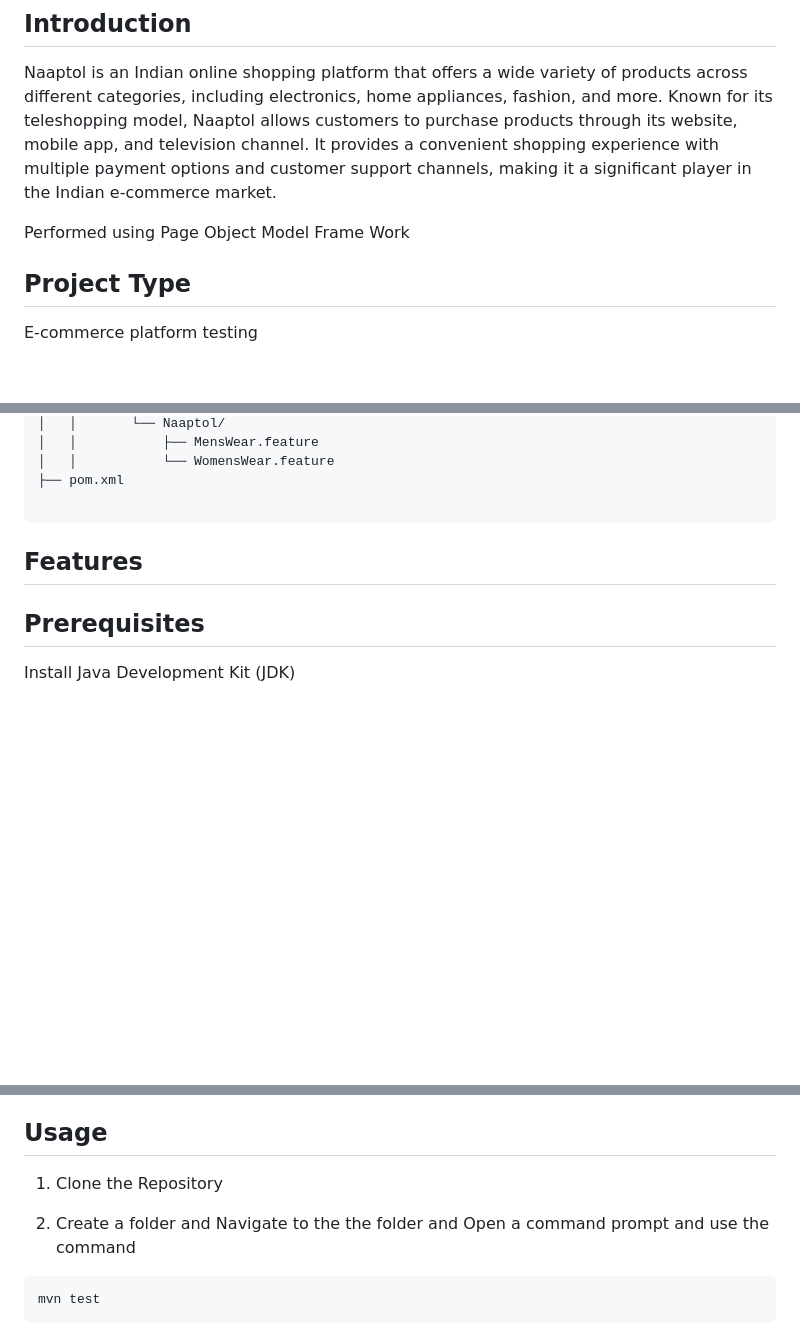
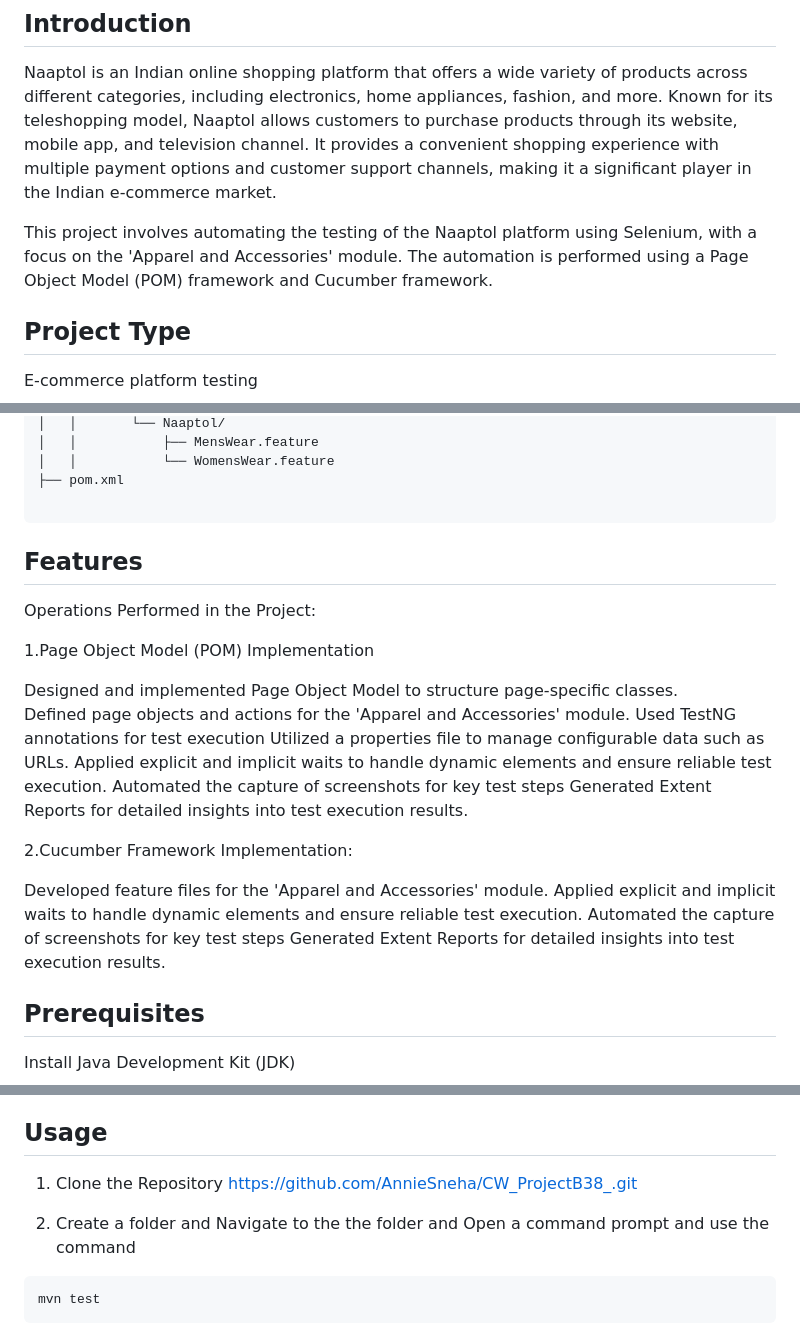
Before and after one commit to AnnieSneha/CW_ProjectB38_, a Markdown page: README.md, 3 parts joined by grey strips. Rendered like a GitHub page; blank space fills up the shorter version.

````diff
--- a/README.md
+++ b/README.md
@@ -4,7 +4,7 @@
 ## Introduction
 Naaptol is an Indian online shopping platform that offers a wide variety of products across different categories, including electronics, home appliances, fashion, and more. Known for its teleshopping model, Naaptol allows customers to purchase products through its website, mobile app, and television channel. It provides a convenient shopping experience with multiple payment options and customer support channels, making it a significant player in the Indian e-commerce market.
 
-Performed using Page Object Model Frame Work
+This project involves automating the testing of the Naaptol platform using Selenium, with a focus on the 'Apparel and Accessories' module. The automation is performed using a Page Object Model (POM) framework and Cucumber framework.
 
 ## Project Type
 E-commerce platform testing
@@ -64,9 +64,25 @@ CW_Cucumber_2/
 ├── pom.xml
 
 ```
+## Features
+Operations Performed in the Project:
 
+1.Page Object Model (POM) Implementation
 
-## Features
+Designed and implemented Page Object Model to structure page-specific classes.
+Defined page objects and actions for the 'Apparel and Accessories' module.
+Used TestNG annotations for test execution
+Utilized a properties file to manage configurable data such as URLs.
+Applied explicit and implicit waits to handle dynamic elements and ensure reliable test execution.
+Automated the capture of screenshots for key test steps
+Generated Extent Reports for detailed insights into test execution results.
+
+2.Cucumber Framework Implementation:
+
+Developed feature files for the 'Apparel and Accessories' module.
+Applied explicit and implicit waits to handle dynamic elements and ensure reliable test execution.
+Automated the capture of screenshots for key test steps
+Generated Extent Reports for detailed insights into test execution results.
 
 ## Prerequisites
 Install Java Development Kit (JDK)
@@ -84,8 +100,9 @@ Add Dependencies in pom.xml: Include Selenium, TestNG, Cucumber, Screenshots,Ext
 
 ## Usage
 1. Clone the Repository
+https://github.com/AnnieSneha/CW_ProjectB38_.git
 
-2. Create a folder and Navigate to the the folder and Open a command prompt and use the command
+3. Create a folder and Navigate to the the folder and Open a command prompt and use the command
 ```
 mvn test
 ```
````
Also changed, not shown: other parts of README.md (+8 -2 lines).
